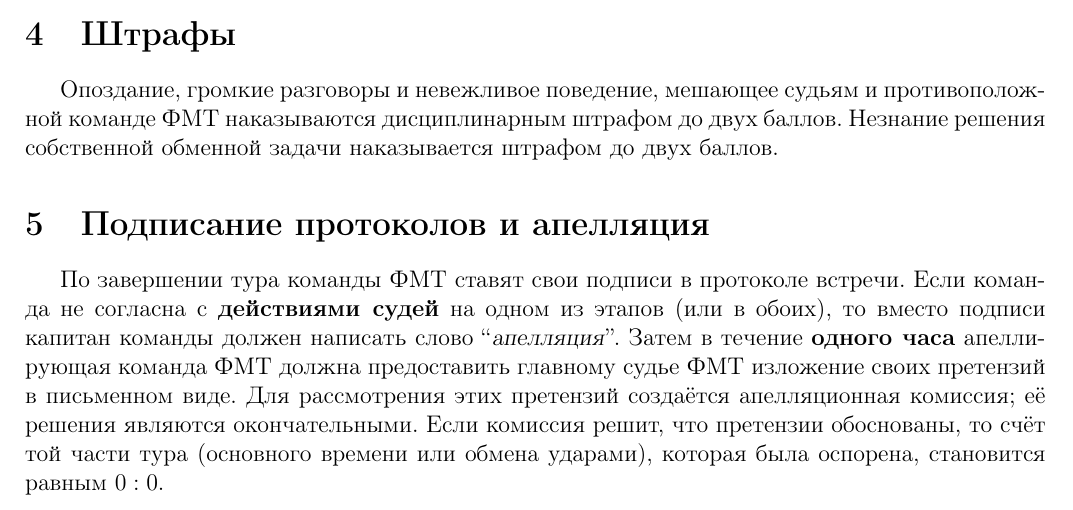
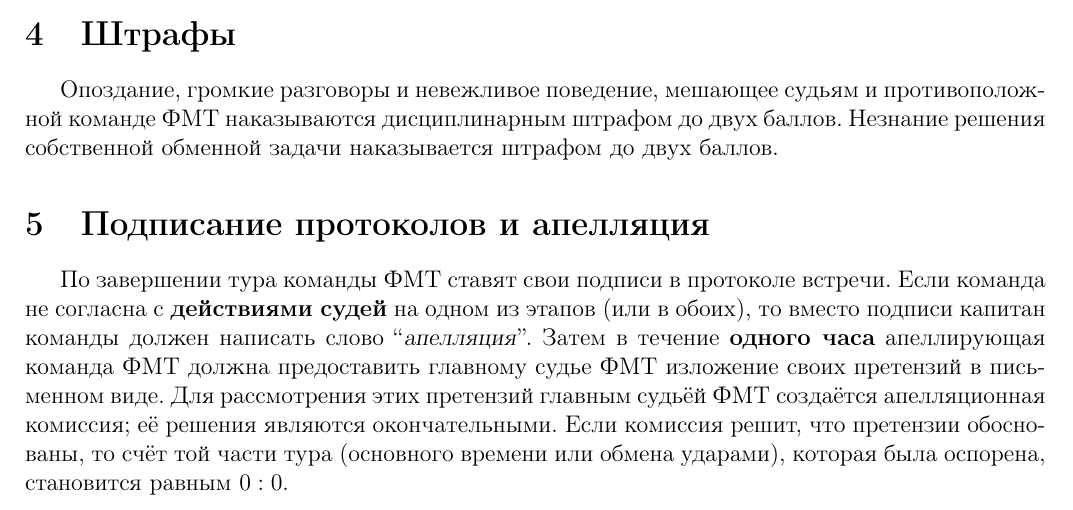
Before and after one commit to klsh-ntn/fmt_rules_2019, a LaTeX document (FMT-rules_official.tex): part of page 3 of 6, cut so that both start at the same text. Compiled offline with pdfLaTeX.

Commit message:
Update FMT-rules_official.tex

```diff
--- a/FMT-rules_official.tex
+++ b/FMT-rules_official.tex
@@ -101,7 +101,7 @@
 Опоздание, громкие разговоры и невежливое поведение, мешающее судьям и противоположной команде ФМТ наказываются дисциплинарным штрафом до двух баллов. Незнание решения собственной обменной задачи наказывается штрафом до двух баллов.
 
 \section{Подписание протоколов и апелляция}
-По завершении тура команды ФМТ ставят свои подписи в протоколе встречи. Если команда не согласна с {\bf действиями судей} на одном из этапов (или в обоих), то вместо подписи капитан команды должен написать слово ``\textsl{апелляция}''. Затем в течение {\bf одного часа} апеллирующая команда ФМТ должна предоставить главному судье ФМТ изложение своих претензий в письменном виде. Для рассмотрения этих претензий создаётся апелляционная комиссия; её решения являются окончательными. Если комиссия решит, что претензии обоснованы, то счёт той части тура (основного времени или обмена ударами), которая была оспорена, становится равным $0:0$.
+По завершении тура команды ФМТ ставят свои подписи в протоколе встречи. Если команда не согласна с {\bf действиями судей} на одном из этапов (или в обоих), то вместо подписи капитан команды должен написать слово ``\textsl{апелляция}''. Затем в течение {\bf одного часа} апеллирующая команда ФМТ должна предоставить главному судье ФМТ изложение своих претензий в письменном виде. Для рассмотрения этих претензий главным судьёй ФМТ создаётся апелляционная комиссия; её решения являются окончательными. Если комиссия решит, что претензии обоснованы, то счёт той части тура (основного времени или обмена ударами), которая была оспорена, становится равным $0:0$.
 
 \section{Между основными турами}
 В течение всей школы мы ведём турнирную таблицу, стараясь делать так, чтобы между собой играли близкие по силе команды, при этом не допускаем, чтобы две команды встречались дважды. Положение в таблице определяется суммой очков, набранных командой за прошедшие туры: за победу команда получает два очка турнирной таблицы, за ничью --- одно очко\footnote{Кроме того, мы учитываем баллы, набранные в туре за решение задач, чтобы снять вырождение при сортировке команд.}. По итогам всех основных туров каждая команда получает от 0 до 23 {\bf финальных очков}, равное числу команд, сыгравших хуже данной.
```
